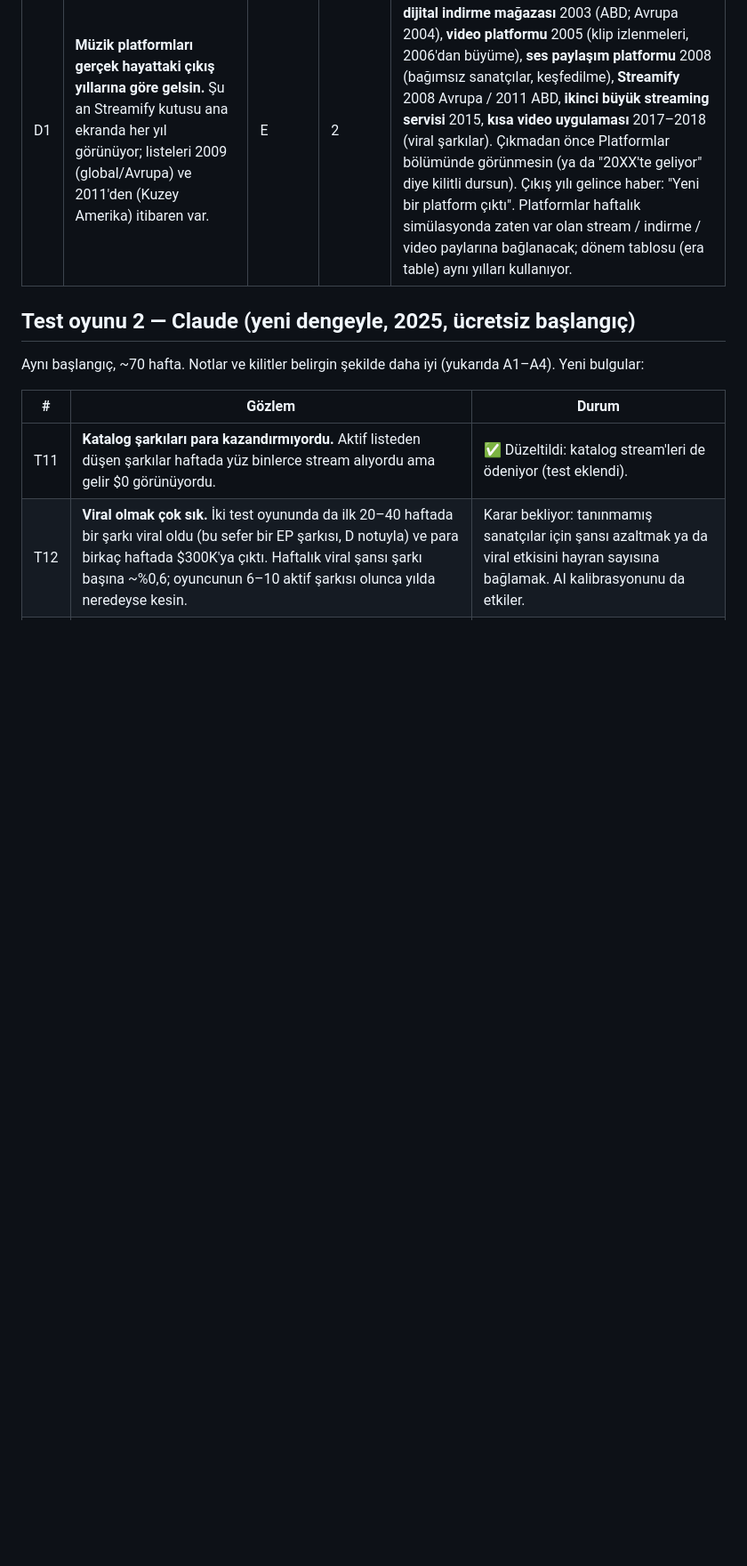
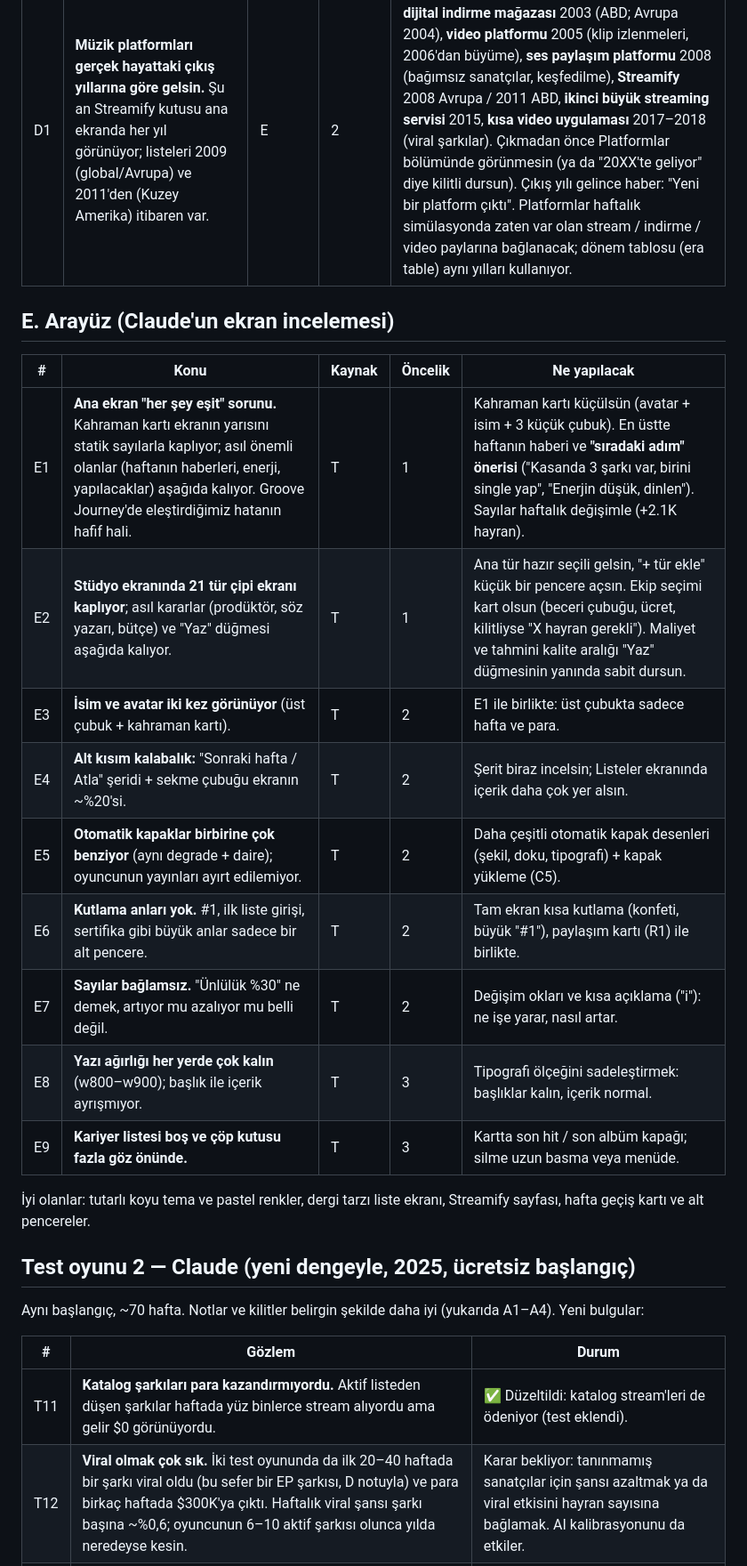
Before and after one commit to emirkilictis/Music-career-sim, a Markdown page: docs/feedback.md, the part around the change. Shown at 89% size. Rendered like a GitHub page; blank space fills up the shorter version.

Commit message:
docs: UI review findings (E1–E9)
Co-Authored-By: Claude Opus 5.5 <noreply@anthropic.com>
Claude-Session: https://claude.ai/code/session_01UqeaYiXbKvrTFgHV44HcjP

```diff
--- a/docs/feedback.md
+++ b/docs/feedback.md
@@ -43,6 +43,22 @@ Kaynak: **E** = Emir'in notu, **T** = Claude'un test oyunu. Öncelik: **1** = ö
 |---|---|---|---|---|
 | D1 | **Müzik platformları gerçek hayattaki çıkış yıllarına göre gelsin.** Şu an Streamify kutusu ana ekranda her yıl görünüyor; listeleri 2009 (global/Avrupa) ve 2011'den (Kuzey Amerika) itibaren var. | E | 2 | Kurgusal isimlerle, gerçekteki çıkış yıllarına göre: **dijital indirme mağazası** 2003 (ABD; Avrupa 2004), **video platformu** 2005 (klip izlenmeleri, 2006'dan büyüme), **ses paylaşım platformu** 2008 (bağımsız sanatçılar, keşfedilme), **Streamify** 2008 Avrupa / 2011 ABD, **ikinci büyük streaming servisi** 2015, **kısa video uygulaması** 2017–2018 (viral şarkılar). Çıkmadan önce Platformlar bölümünde görünmesin (ya da "20XX'te geliyor" diye kilitli dursun). Çıkış yılı gelince haber: "Yeni bir platform çıktı". Platformlar haftalık simülasyonda zaten var olan stream / indirme / video paylarına bağlanacak; dönem tablosu (era table) aynı yılları kullanıyor. |
 
+## E. Arayüz (Claude'un ekran incelemesi)
+
+| # | Konu | Kaynak | Öncelik | Ne yapılacak |
+|---|---|---|---|---|
+| E1 | **Ana ekran "her şey eşit" sorunu.** Kahraman kartı ekranın yarısını statik sayılarla kaplıyor; asıl önemli olanlar (haftanın haberleri, enerji, yapılacaklar) aşağıda kalıyor. Groove Journey'de eleştirdiğimiz hatanın hafif hali. | T | 1 | Kahraman kartı küçülsün (avatar + isim + 3 küçük çubuk). En üstte haftanın haberi ve **"sıradaki adım" önerisi** ("Kasanda 3 şarkı var, birini single yap", "Enerjin düşük, dinlen"). Sayılar haftalık değişimle (+2.1K hayran). |
+| E2 | **Stüdyo ekranında 21 tür çipi ekranı kaplıyor**; asıl kararlar (prodüktör, söz yazarı, bütçe) ve "Yaz" düğmesi aşağıda kalıyor. | T | 1 | Ana tür hazır seçili gelsin, "+ tür ekle" küçük bir pencere açsın. Ekip seçimi kart olsun (beceri çubuğu, ücret, kilitliyse "X hayran gerekli"). Maliyet ve tahmini kalite aralığı "Yaz" düğmesinin yanında sabit dursun. |
+| E3 | **İsim ve avatar iki kez görünüyor** (üst çubuk + kahraman kartı). | T | 2 | E1 ile birlikte: üst çubukta sadece hafta ve para. |
+| E4 | **Alt kısım kalabalık:** "Sonraki hafta / Atla" şeridi + sekme çubuğu ekranın ~%20'si. | T | 2 | Şerit biraz incelsin; Listeler ekranında içerik daha çok yer alsın. |
+| E5 | **Otomatik kapaklar birbirine çok benziyor** (aynı degrade + daire); oyuncunun yayınları ayırt edilemiyor. | T | 2 | Daha çeşitli otomatik kapak desenleri (şekil, doku, tipografi) + kapak yükleme (C5). |
+| E6 | **Kutlama anları yok.** #1, ilk liste girişi, sertifika gibi büyük anlar sadece bir alt pencere. | T | 2 | Tam ekran kısa kutlama (konfeti, büyük "#1"), paylaşım kartı (R1) ile birlikte. |
+| E7 | **Sayılar bağlamsız.** "Ünlülük %30" ne demek, artıyor mu azalıyor mu belli değil. | T | 2 | Değişim okları ve kısa açıklama ("i"): ne işe yarar, nasıl artar. |
+| E8 | **Yazı ağırlığı her yerde çok kalın** (w800–w900); başlık ile içerik ayrışmıyor. | T | 3 | Tipografi ölçeğini sadeleştirmek: başlıklar kalın, içerik normal. |
+| E9 | **Kariyer listesi boş ve çöp kutusu fazla göz önünde.** | T | 3 | Kartta son hit / son albüm kapağı; silme uzun basma veya menüde. |
+
+İyi olanlar: tutarlı koyu tema ve pastel renkler, dergi tarzı liste ekranı, Streamify sayfası, hafta geçiş kartı ve alt pencereler.
+
 ## Test oyunu 2 — Claude (yeni dengeyle, 2025, ücretsiz başlangıç)
 
 Aynı başlangıç, ~70 hafta. Notlar ve kilitler belirgin şekilde daha iyi (yukarıda A1–A4). Yeni bulgular:
```
